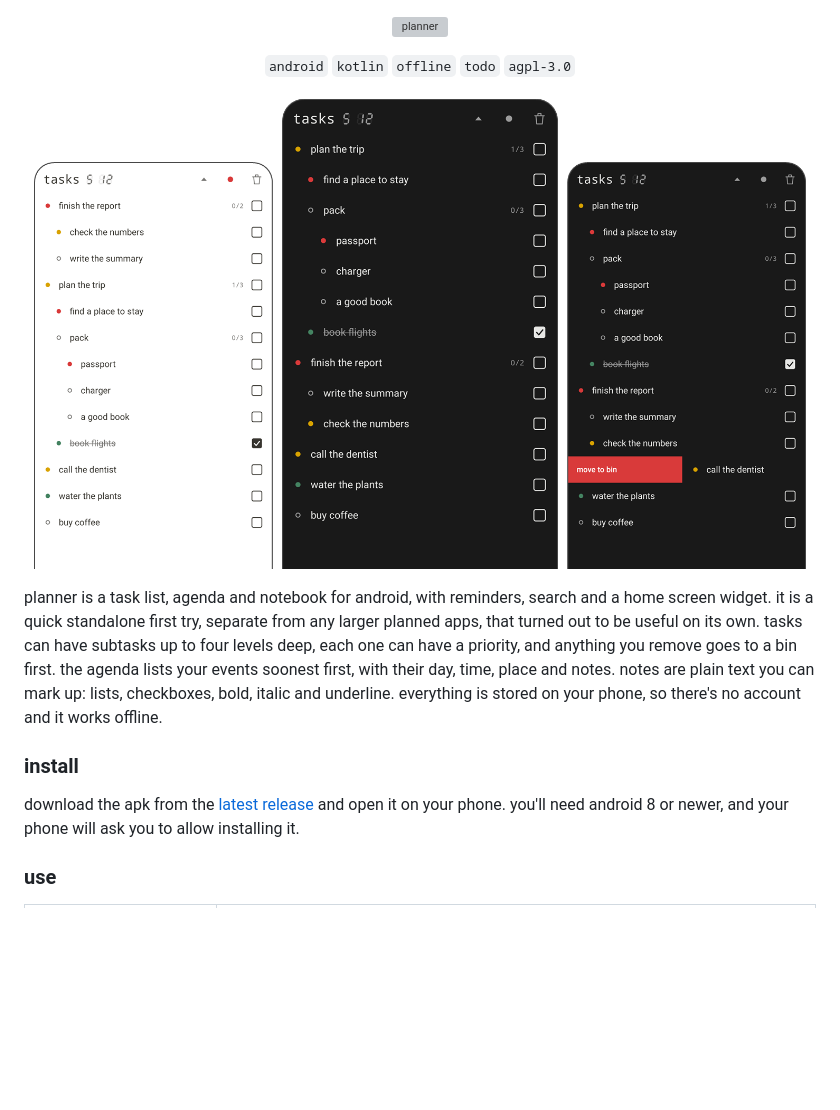
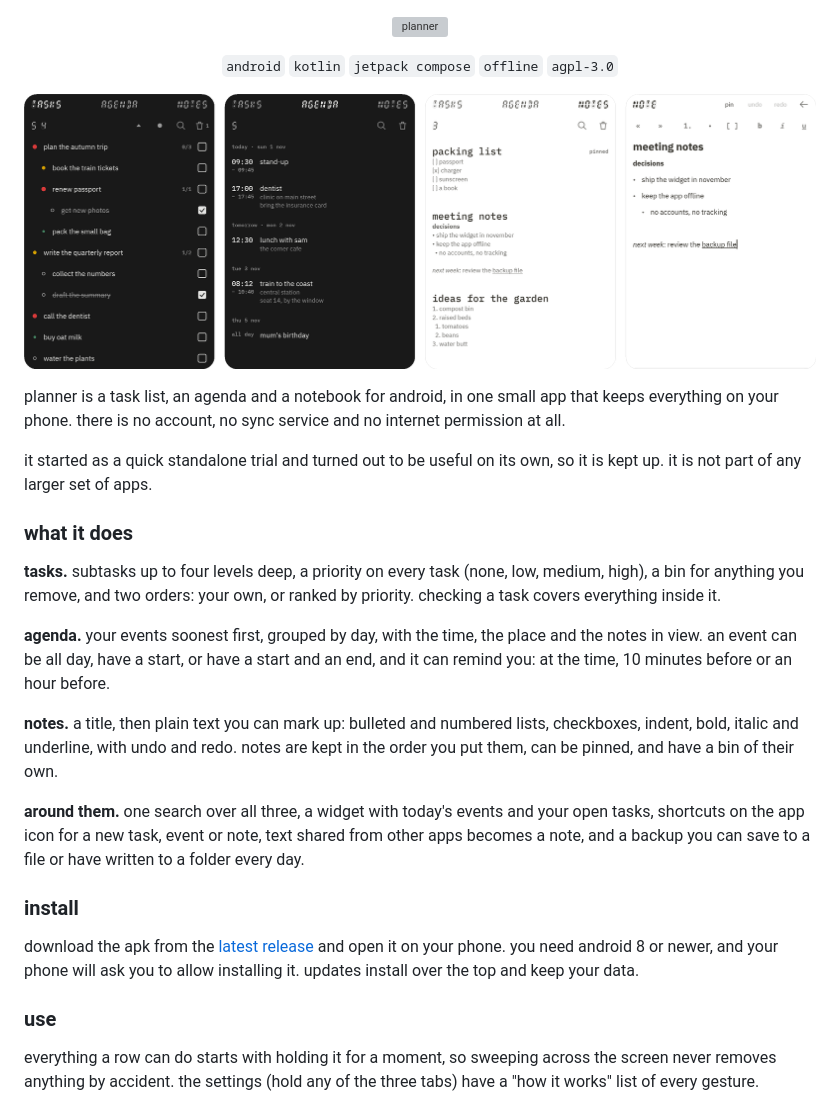
Before and after one commit to fourthbreakfast/planner, a Markdown page: README.md, the part around one of its changes. Drawn GitHub-style; pictures changed too: docs/readme/hero.png; blank space fills up the shorter version; grey boxes are pictures that could not be loaded.

```diff
--- a/README.md
+++ b/README.md
@@ -3,7 +3,7 @@
 </p>
 
 <p align="center">
-  <code>android</code> <code>kotlin</code> <code>offline</code> <code>todo</code> <code>agpl-3.0</code>
+  <code>android</code> <code>kotlin</code> <code>jetpack compose</code> <code>offline</code> <code>agpl-3.0</code>
 </p>
 
 <p align="center">
@@ -11,11 +11,25 @@
 </p>
 
-planner is a task list, agenda and notebook for android, with reminders, search and a home screen widget. it is a quick standalone first try, separate from any larger planned apps, that turned out to be useful on its own. tasks can have subtasks up to four levels deep, each one can have a priority, and anything you remove goes to a bin first. the agenda lists your events soonest first, with their day, time, place and notes. notes are plain text you can mark up: lists, checkboxes, bold, italic and underline. everything is stored on your phone, so there's no account and it works offline.
+planner is a task list, an agenda and a notebook for android, in one small app that keeps everything on your phone. there is no account, no sync service and no internet permission at all.
+
+it started as a quick standalone trial and turned out to be useful on its own, so it is kept up. it is not part of any larger set of apps.
+
+### what it does
+
+**tasks.** subtasks up to four levels deep, a priority on every task (none, low, medium, high), a bin for anything you remove, and two orders: your own, or ranked by priority. checking a task covers everything inside it.
+
+**agenda.** your events soonest first, grouped by day, with the time, the place and the notes in view. an event can be all day, have a start, or have a start and an end, and it can remind you: at the time, 10 minutes before or an hour before.
+
+**notes.** a title, then plain text you can mark up: bulleted and numbered lists, checkboxes, indent, bold, italic and underline, with undo and redo. notes are kept in the order you put them, can be pinned, and have a bin of their own.
+
+**around them.** one search over all three, a widget with today's events and your open tasks, shortcuts on the app icon for a new task, event or note, text shared from other apps becomes a note, and a backup you can save to a file or have written to a folder every day.
 
 ### install
 
-download the apk from the [latest release](https://github.com/fourthbreakfast/planner/releases/latest) and open it on your phone. you'll need android 8 or newer, and your phone will ask you to allow installing it.
+download the apk from the [latest release](https://github.com/fourthbreakfast/planner/releases/latest) and open it on your phone. you need android 8 or newer, and your phone will ask you to allow installing it. updates install over the top and keep your data.
 
 ### use
 
+everything a row can do starts with holding it for a moment, so sweeping across the screen never removes anything by accident. the settings (hold any of the three tabs) have a "how it works" list of every gesture.
+
 <table>
```
Also changed, not shown: other parts of README.md (+26 -19 lines), CHANGELOG.md (added, +50 -0 lines), android/README.md (+7 -3 lines), 15 other files.
